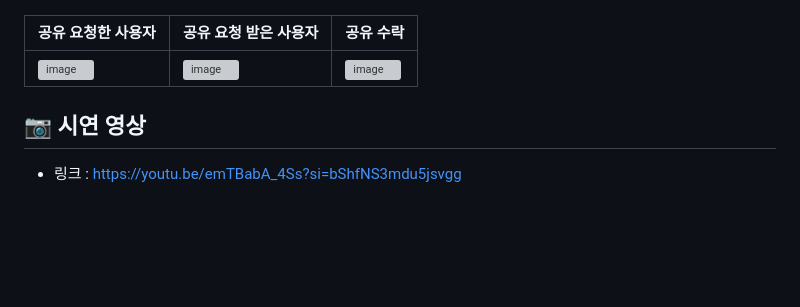
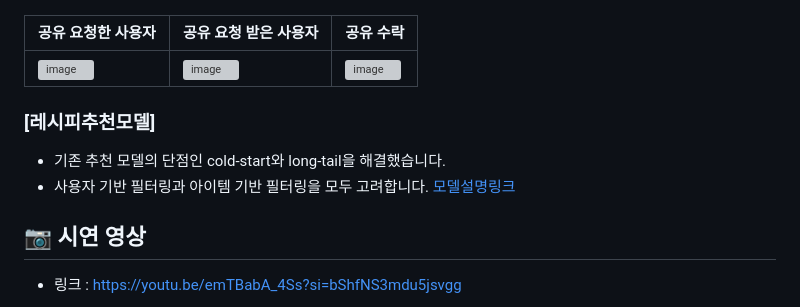
Before and after one commit to yeochan11/2024-01-CSC4004-03-StillStrong, a Markdown page: README.md, the part around the change. Rendered like a GitHub page; blank space fills up the shorter version; grey boxes are pictures that could not be loaded.

```diff
--- a/README.md
+++ b/README.md
@@ -138,6 +138,11 @@
 | <img width="200" alt="image" src="https://github.com/CSID-DGU/2024-01-CSC4004-03-StillStrong/assets/84195580/f84b2ea4-97fd-4491-b046-74fa86074e6f"> | <img width="200" alt="image" src="https://github.com/CSID-DGU/2024-01-CSC4004-03-StillStrong/assets/84195580/2099dcd3-736d-441f-b09c-25592889524d"> | <img width="200" alt="image" src="https://github.com/CSID-DGU/2024-01-CSC4004-03-StillStrong/assets/84195580/ada7a738-4023-458e-8937-1e9bee8780d4"> |
 
 
+### [레시피추천모델]
+- 기존 추천 모델의 단점인 cold-start와 long-tail을 해결했습니다.
+- 사용자 기반 필터링과 아이템 기반 필터링을 모두 고려합니다.
+[모델설명링크](https://harmonious-ricotta-79d.notion.site/6b9af4b83576480c911beb947794fec7)
+
 
 ## 📷 시연 영상
 - 링크 : https://youtu.be/emTBabA_4Ss?si=bShfNS3mdu5jsvgg
```
